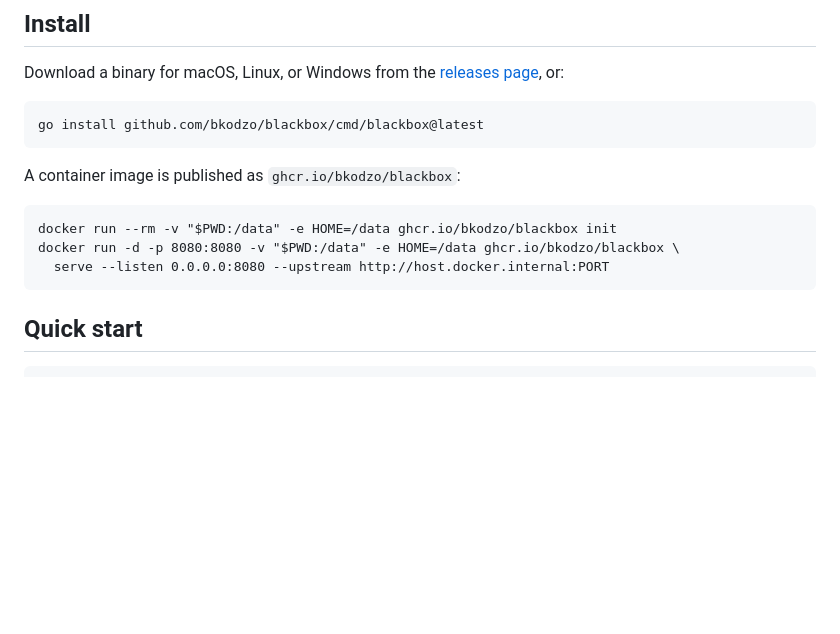
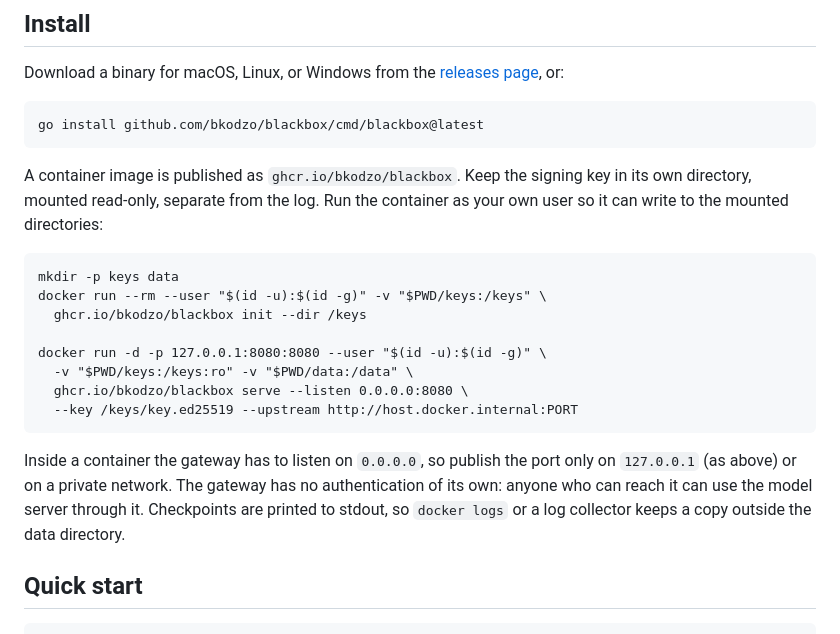
Before and after one commit to bkodzo/blackbox, a Markdown page: README.md, the part around the change. Drawn GitHub-style; blank space fills up the shorter version.

Commit message:
Document a container setup that keeps the key read-only and the port private.

````diff
--- a/README.md
+++ b/README.md
@@ -53,13 +53,26 @@ Download a binary for macOS, Linux, or Windows from the
 go install github.com/bkodzo/blackbox/cmd/blackbox@latest
 ```
 
-A container image is published as `ghcr.io/bkodzo/blackbox`:
+A container image is published as `ghcr.io/bkodzo/blackbox`. Keep the signing
+key in its own directory, mounted read-only, separate from the log. Run the
+container as your own user so it can write to the mounted directories:
 
 ```
-docker run --rm -v "$PWD:/data" -e HOME=/data ghcr.io/bkodzo/blackbox init
-docker run -d -p 8080:8080 -v "$PWD:/data" -e HOME=/data ghcr.io/bkodzo/blackbox \
-  serve --listen 0.0.0.0:8080 --upstream http://host.docker.internal:PORT
+mkdir -p keys data
+docker run --rm --user "$(id -u):$(id -g)" -v "$PWD/keys:/keys" \
+  ghcr.io/bkodzo/blackbox init --dir /keys
+
+docker run -d -p 127.0.0.1:8080:8080 --user "$(id -u):$(id -g)" \
+  -v "$PWD/keys:/keys:ro" -v "$PWD/data:/data" \
+  ghcr.io/bkodzo/blackbox serve --listen 0.0.0.0:8080 \
+  --key /keys/key.ed25519 --upstream http://host.docker.internal:PORT
 ```
+
+Inside a container the gateway has to listen on `0.0.0.0`, so publish the port
+only on `127.0.0.1` (as above) or on a private network. The gateway has no
+authentication of its own: anyone who can reach it can use the model server
+through it. Checkpoints are printed to stdout, so `docker logs` or a log
+collector keeps a copy outside the data directory.
 
 ## Quick start
 
````
